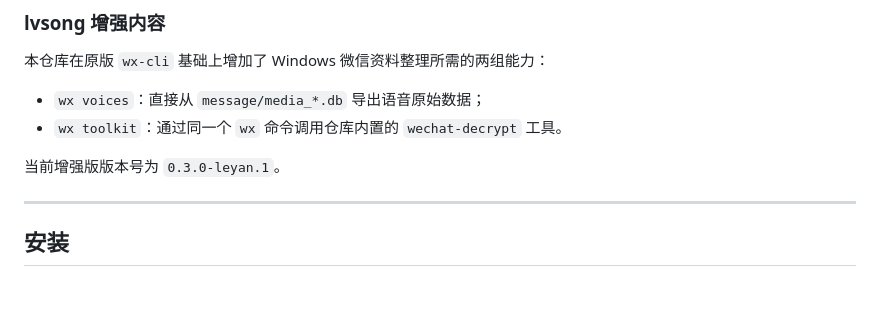
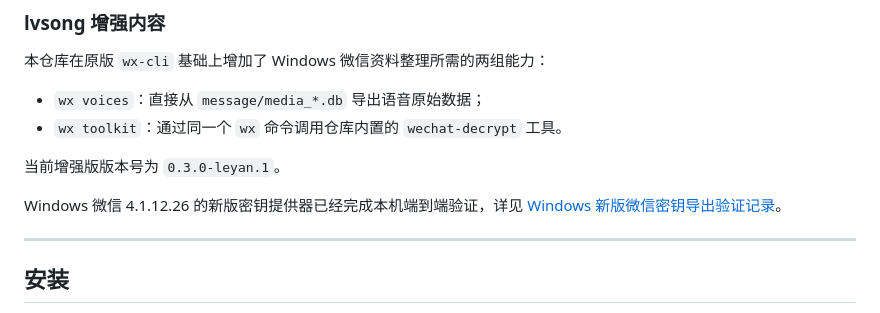
Before and after one commit to leyan2174/wx-workbench, a Markdown page: README.md, the part around the change. GitHub-like rendering; blank space fills up the shorter version.

Commit message:
docs: record Windows WeChat 4.1 key verification

```diff
--- a/README.md
+++ b/README.md
@@ -49,6 +49,9 @@ npx skills add lvsong/wx-cli -g
 - `wx toolkit`：通过同一个 `wx` 命令调用仓库内置的 `wechat-decrypt` 工具。
 
 当前增强版版本号为 `0.3.0-leyan.1`。
+
+Windows 微信 4.1.12.26 的新版密钥提供器已经完成本机端到端验证，详见
+[Windows 新版微信密钥导出验证记录](docs/windows-wechat-4.1-key-provider-verification.md)。
 
 ---
 
```
Also changed, not shown: docs/windows-wechat-4.1-key-provider-verification.md (added, +87 -0 lines).
